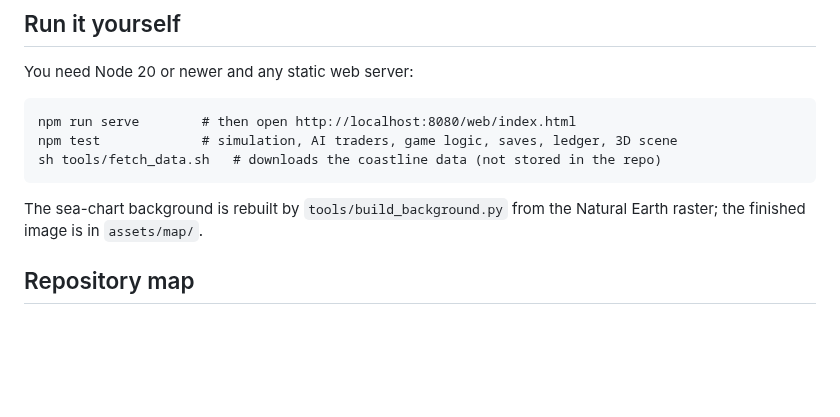
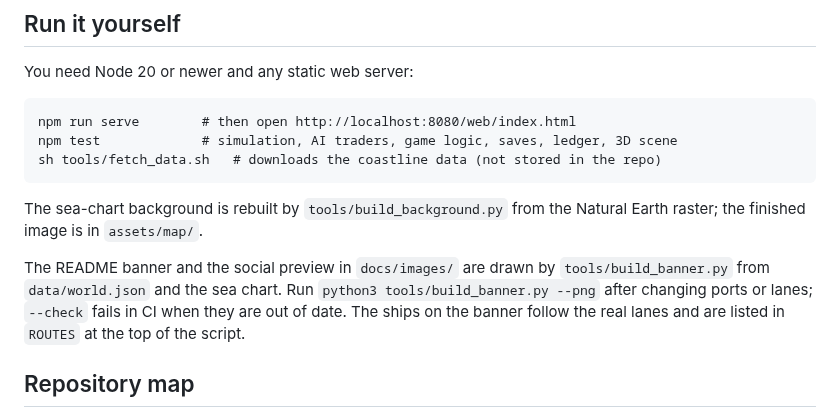
Before and after one commit to HALCONDEORO/almojarife-game, a Markdown page: README.md, the part around one of its changes. Drawn GitHub-style; blank space fills up the shorter version.

Commit message:
docs: animated README banner, social preview and a script that rebuilds them from the game data

```diff
--- a/README.md
+++ b/README.md
@@ -72,6 +76,8 @@ You need Node 20 or newer and any static web server:
 
 The sea-chart background is rebuilt by `tools/build_background.py` from the Natural Earth raster; the finished image is in `assets/map/`.
 
+The README banner and the social preview in `docs/images/` are drawn by `tools/build_banner.py` from `data/world.json` and the sea chart. Run `python3 tools/build_banner.py --png` after changing ports or lanes; `--check` fails in CI when they are out of date. The ships on the banner follow the real lanes and are listed in `ROUTES` at the top of the script.
+
 ## Repository map
 
 `src/sim/` simulation core · `src/game/` game rules, saves, profile · `src/view/` map camera · `web/` browser UI · `data/` ports, lanes, goods · `assets/` art (each file credited in [`CREDITS.md`](CREDITS.md)) · `docs/` design, roadmap, decisions · `test/` tests.
```
Also changed, not shown: other parts of README.md (+4 -0 lines), CREDITS.md (+1 -0 lines), docs/images/social.png (added), 4 other files.
